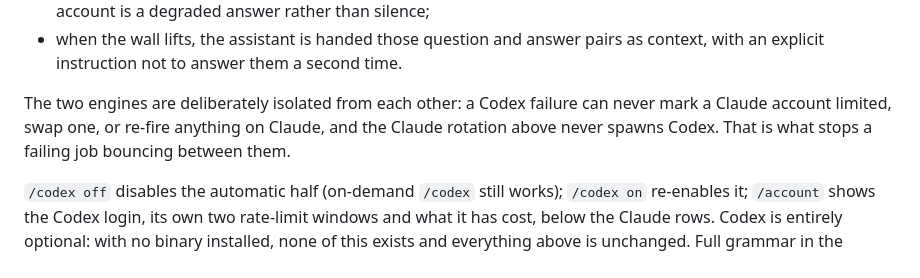
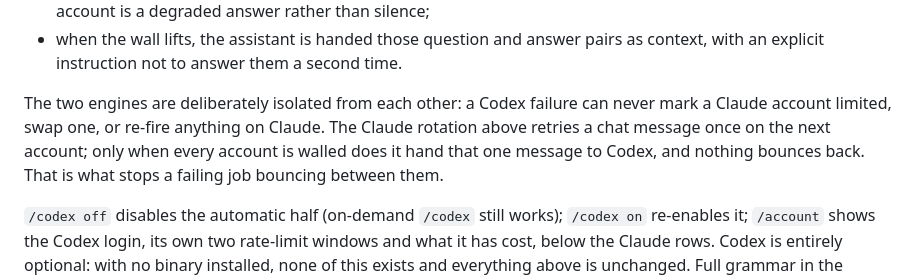
Before and after one commit to zalogarcia/claude-telegram-bridge, a Markdown page: docs/multi-account.md, the part around the change. Drawn GitHub-style.

```diff
--- a/docs/multi-account.md
+++ b/docs/multi-account.md
@@ -100,9 +100,10 @@ billing that has nothing to do with Anthropic. While the pause is in effect:
   context, with an explicit instruction not to answer them a second time.
 
 The two engines are deliberately isolated from each other: a Codex failure can
-never mark a Claude account limited, swap one, or re-fire anything on Claude,
-and the Claude rotation above never spawns Codex. That is what stops a failing
-job bouncing between them.
+never mark a Claude account limited, swap one, or re-fire anything on Claude.
+The Claude rotation above retries a chat message once on the next account;
+only when every account is walled does it hand that one message to Codex, and
+nothing bounces back. That is what stops a failing job bouncing between them.
 
 `/codex off` disables the automatic half (on-demand `/codex` still works);
 `/codex on` re-enables it; `/account` shows the Codex login, its own two
```
Also changed, not shown: README.md (+6 -3 lines).
